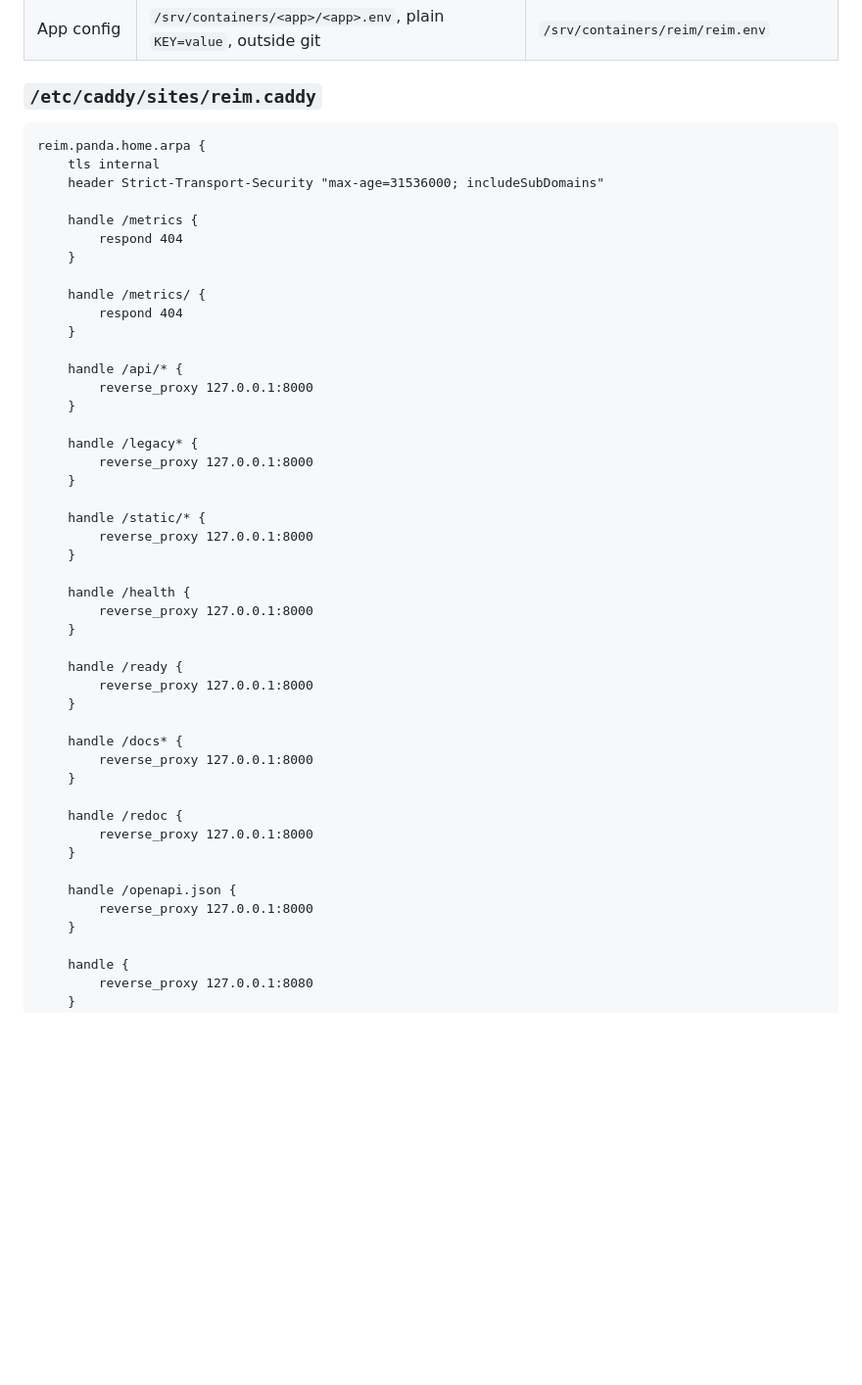
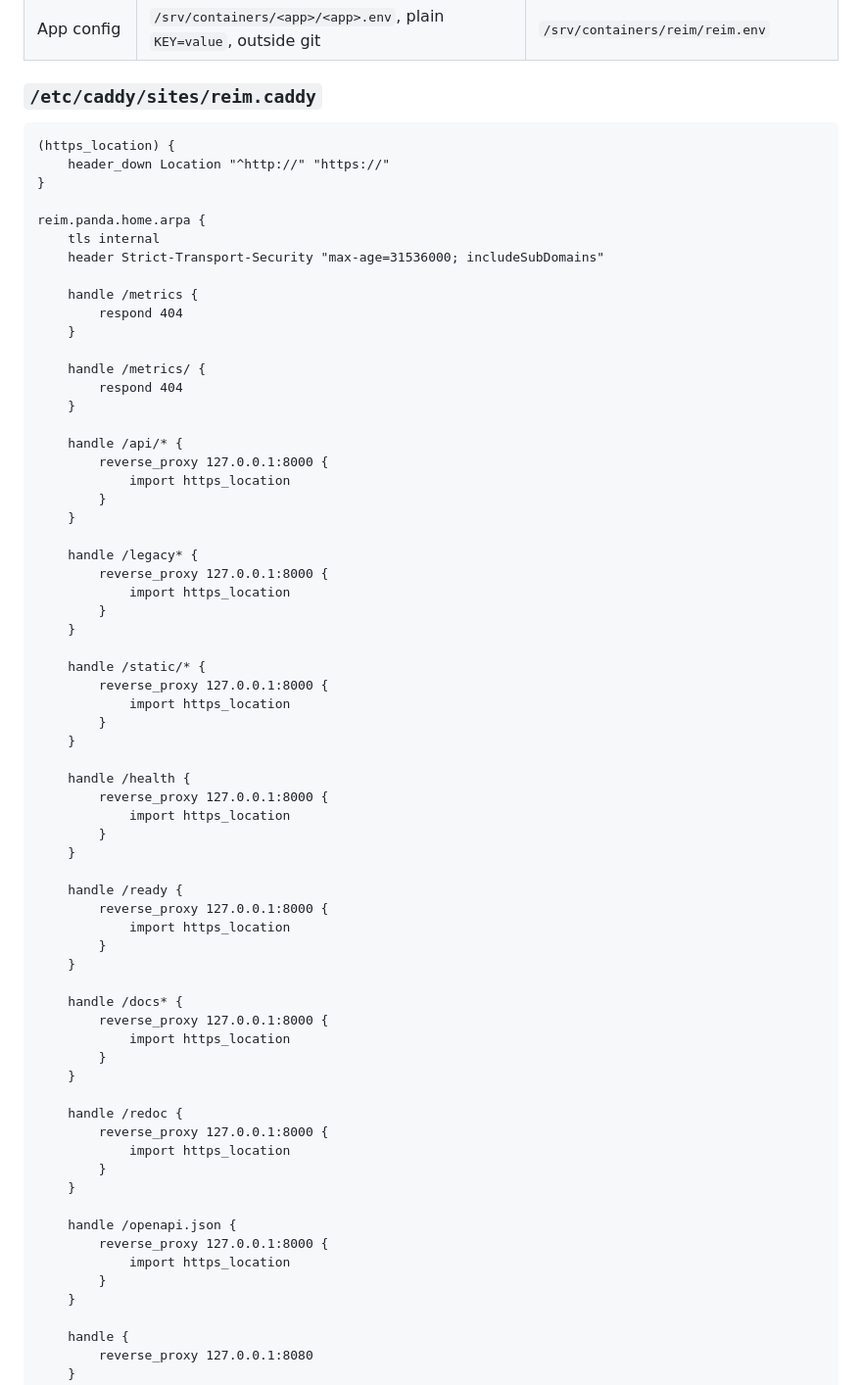
Before and after one commit to RobBravo/reim, a Markdown page: docs/deployment-panda.md, the part around one of its changes. Shown at 98% size. Drawn GitHub-style; blank space fills up the shorter version.

````diff
--- a/docs/deployment-panda.md
+++ b/docs/deployment-panda.md
@@ -44,6 +44,10 @@ existed.
 ### `/etc/caddy/sites/reim.caddy`
 
 ```caddyfile
+(https_location) {
+	header_down Location "^http://" "https://"
+}
+
 reim.panda.home.arpa {
 	tls internal
 	header Strict-Transport-Security "max-age=31536000; includeSubDomains"
@@ -57,35 +61,51 @@ reim.panda.home.arpa {
 	}
 
 	handle /api/* {
-		reverse_proxy 127.0.0.1:8000
+		reverse_proxy 127.0.0.1:8000 {
+			import https_location
+		}
 	}
 
 	handle /legacy* {
-		reverse_proxy 127.0.0.1:8000
+		reverse_proxy 127.0.0.1:8000 {
+			import https_location
+		}
 	}
 
 	handle /static/* {
-		reverse_proxy 127.0.0.1:8000
+		reverse_proxy 127.0.0.1:8000 {
+			import https_location
+		}
 	}
 
 	handle /health {
-		reverse_proxy 127.0.0.1:8000
+		reverse_proxy 127.0.0.1:8000 {
+			import https_location
+		}
 	}
 
 	handle /ready {
-		reverse_proxy 127.0.0.1:8000
+		reverse_proxy 127.0.0.1:8000 {
+			import https_location
+		}
 	}
 
 	handle /docs* {
-		reverse_proxy 127.0.0.1:8000
+		reverse_proxy 127.0.0.1:8000 {
+			import https_location
+		}
 	}
 
 	handle /redoc {
-		reverse_proxy 127.0.0.1:8000
+		reverse_proxy 127.0.0.1:8000 {
+			import https_location
+		}
 	}
 
 	handle /openapi.json {
-		reverse_proxy 127.0.0.1:8000
+		reverse_proxy 127.0.0.1:8000 {
+			import https_location
+		}
 	}
 
 	handle {
````
Also changed, not shown: other parts of docs/deployment-panda.md (+29 -0 lines).
